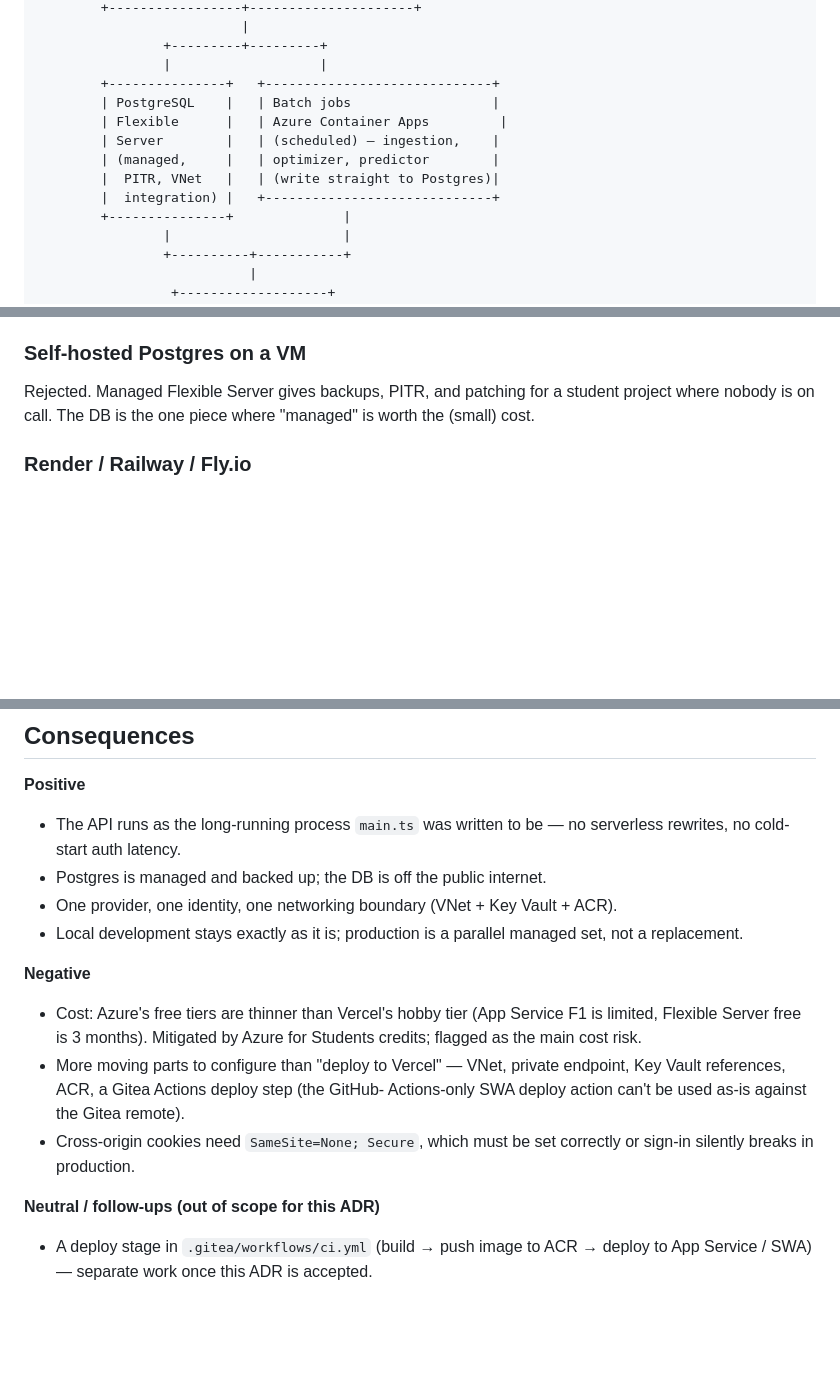
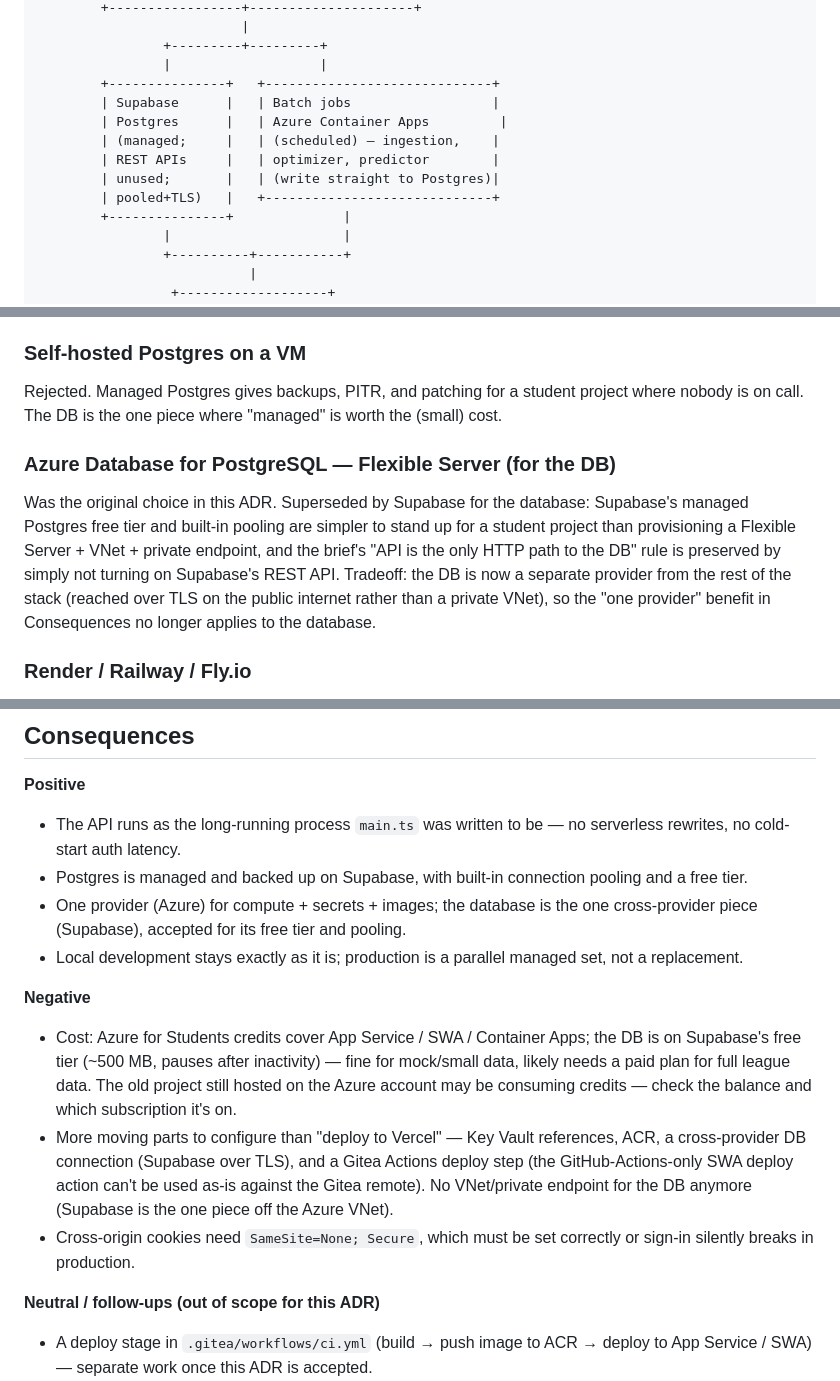
Before and after one commit to Maximum-ADD/sportsanalyticsMirror, a Markdown page: docs/decisions/ADR-003-hosting-topology.md, 3 parts joined by grey strips. Drawn GitHub-style; blank space fills up the shorter version.

Commit message:
docs: switch database to Supabase in hosting ADR
Updates ADR-003 to host the database on Supabase (managed Postgres, REST/Auth/Storage APIs unused so the NestJS API stays the only HTTP path to the DB) instead of Azure PostgreSQL Flexible Server; adds Flexible Server as a superseded alternative and a Supabase free-tier open question.

```diff
--- a/docs/decisions/ADR-003-hosting-topology.md
+++ b/docs/decisions/ADR-003-hosting-topology.md
@@ -72,12 +78,12 @@ that map one-to-one onto the three runtime shapes the platform already has.
                 +---------+---------+
                 |                   |
         +---------------+   +-----------------------------+
-        | PostgreSQL    |   | Batch jobs                  |
-        | Flexible      |   | Azure Container Apps         |
-        | Server        |   | (scheduled) — ingestion,    |
-        | (managed,     |   | optimizer, predictor        |
-        |  PITR, VNet   |   | (write straight to Postgres)|
-        |  integration) |   +-----------------------------+
+        | Supabase      |   | Batch jobs                  |
+        | Postgres      |   | Azure Container Apps         |
+        | (managed;     |   | (scheduled) — ingestion,    |
+        | REST APIs     |   | optimizer, predictor        |
+        | unused;       |   | (write straight to Postgres)|
+        | pooled+TLS)   |   +-----------------------------+
         +---------------+              |
                 |                      |
                 +----------+-----------+
@@ -143,9 +151,20 @@ the scheduled Python jobs.
 
 ### Self-hosted Postgres on a VM
 
-Rejected. Managed Flexible Server gives backups, PITR, and patching for a
-student project where nobody is on call. The DB is the one piece where
-"managed" is worth the (small) cost.
+Rejected. Managed Postgres gives backups, PITR, and patching for a student
+project where nobody is on call. The DB is the one piece where "managed" is
+worth the (small) cost.
+
+### Azure Database for PostgreSQL — Flexible Server (for the DB)
+
+Was the original choice in this ADR. Superseded by Supabase for the database:
+Supabase's managed Postgres free tier and built-in pooling are simpler to
+stand up for a student project than provisioning a Flexible Server + VNet +
+private endpoint, and the brief's "API is the only HTTP path to the DB" rule
+is preserved by simply not turning on Supabase's REST API. Tradeoff: the DB is
+now a separate provider from the rest of the stack (reached over TLS on the
+public internet rather than a private VNet), so the "one provider" benefit
+in Consequences no longer applies to the database.
 
 ### Render / Railway / Fly.io
 
@@ -161,21 +180,27 @@ Azure credits run out before the course ends.
 
 - The API runs as the long-running process `main.ts` was written to be — no
   serverless rewrites, no cold-start auth latency.
-- Postgres is managed and backed up; the DB is off the public internet.
-- One provider, one identity, one networking boundary (VNet + Key Vault + ACR).
+- Postgres is managed and backed up on Supabase, with built-in connection
+  pooling and a free tier.
+- One provider (Azure) for compute + secrets + images; the database is the one
+  cross-provider piece (Supabase), accepted for its free tier and pooling.
 - Local development stays exactly as it is; production is a parallel managed
   set, not a replacement.
 
 **Negative**
 
-- Cost: Azure's free tiers are thinner than Vercel's hobby tier (App Service F1
-  is limited, Flexible Server free is 3 months). Mitigated by Azure for
-  Students credits; flagged as the main cost risk.
-- More moving parts to configure than "deploy to Vercel" — VNet, private
-  endpoint, Key Vault references, ACR, a Gitea Actions deploy step (the GitHub-
-  Actions-only SWA deploy action can't be used as-is against the Gitea remote).
-- Cross-origin cookies need `SameSite=None; Secure`, which must be set correctly
-  or sign-in silently breaks in production.
+- Cost: Azure for Students credits cover App Service / SWA / Container Apps;
+  the DB is on Supabase's free tier (~500 MB, pauses after inactivity) — fine
+  for mock/small data, likely needs a paid plan for full league data. The old
+  project still hosted on the Azure account may be consuming credits — check
+  the balance and which subscription it's on.
+- More moving parts to configure than "deploy to Vercel" — Key Vault
+  references, ACR, a cross-provider DB connection (Supabase over TLS), and a
+  Gitea Actions deploy step (the GitHub-Actions-only SWA deploy action can't
+  be used as-is against the Gitea remote). No VNet/private endpoint for the DB
+  anymore (Supabase is the one piece off the Azure VNet).
+- Cross-origin cookies need `SameSite=None; Secure`, which must be set
+  correctly or sign-in silently breaks in production.
 
 **Neutral / follow-ups (out of scope for this ADR)**
 
```
Also changed, not shown: other parts of docs/decisions/ADR-003-hosting-topology.md (+16 -5 lines).
